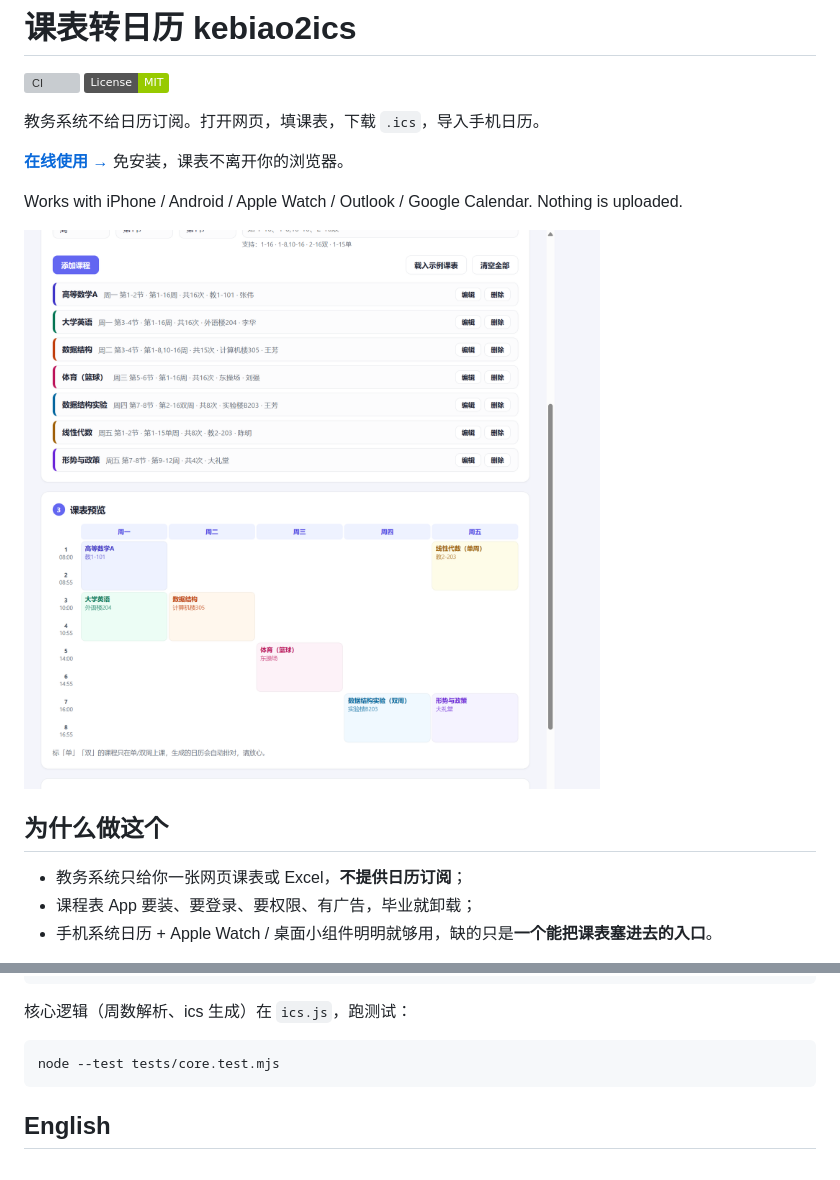
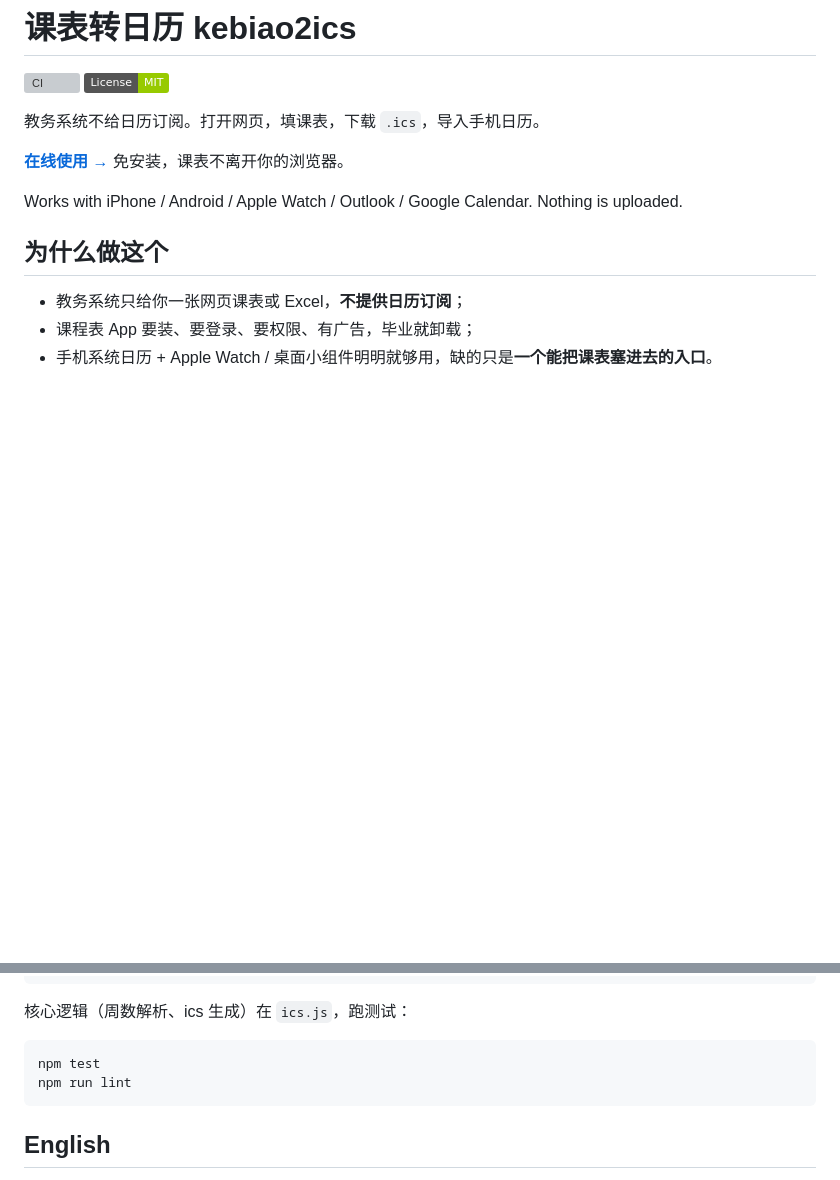
Before and after one commit to hc-ui/kebiao2ics, a Markdown page: README.md, 2 parts joined by grey strips. Rendered like a GitHub page; badges without logos; blank space fills up the shorter version; grey boxes are pictures that could not be loaded.

Commit message:
docs: drop broken screenshot reference from README

````diff
--- a/README.md
+++ b/README.md
@@ -8,8 +8,6 @@
 **[在线使用 →](https://hc-ui.github.io/kebiao2ics/)** 免安装，课表不离开你的浏览器。
 
 Works with iPhone / Android / Apple Watch / Outlook / Google Calendar. Nothing is uploaded.
-
-![课程列表与课表预览截图](assets/screenshot.png)
 
 ## 为什么做这个
 
@@ -75,7 +73,8 @@ python -m http.server 8000   # 或任何静态服务器
 核心逻辑（周数解析、ics 生成）在 `ics.js`，跑测试：
 
 ```bash
-node --test tests/core.test.mjs
+npm test
+npm run lint
 ```
 
 ## English
````
